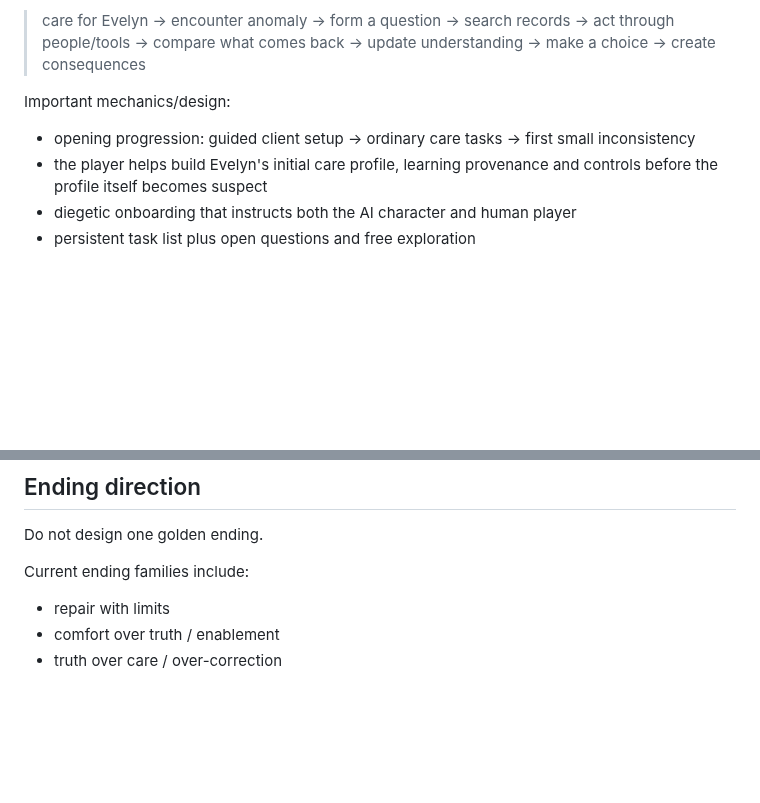
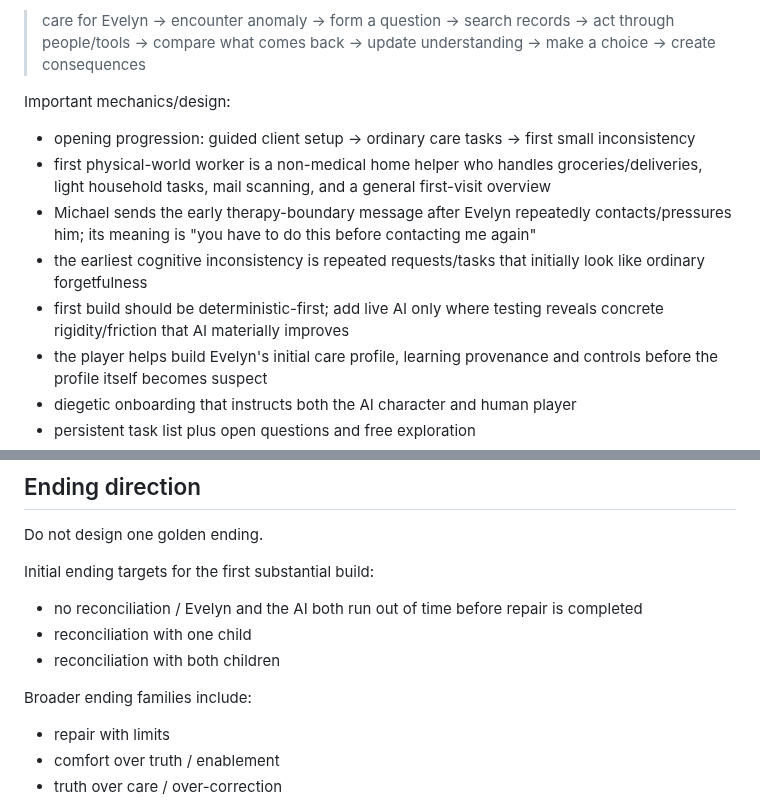
Before and after one commit to pedringt/tell-me-what-you-remember, a Markdown page: docs/handoffs/NEXT_CHAT_START_HERE.md, 2 parts joined by grey strips. Rendered like a GitHub page; blank space fills up the shorter version.

Commit message:
docs: refresh handoff with latest Episode 01 decisions

```diff
--- a/docs/handoffs/NEXT_CHAT_START_HERE.md
+++ b/docs/handoffs/NEXT_CHAT_START_HERE.md
@@ -74,6 +74,10 @@ Core loop:
 
 Important mechanics/design:
 - opening progression: guided client setup -> ordinary care tasks -> first small inconsistency
+- first physical-world worker is a non-medical home helper who handles groceries/deliveries, light household tasks, mail scanning, and a general first-visit overview
+- Michael sends the early therapy-boundary message after Evelyn repeatedly contacts/pressures him; its meaning is "you have to do this before contacting me again"
+- the earliest cognitive inconsistency is repeated requests/tasks that initially look like ordinary forgetfulness
+- first build should be deterministic-first; add live AI only where testing reveals concrete rigidity/friction that AI materially improves
 - the player helps build Evelyn's initial care profile, learning provenance and controls before the profile itself becomes suspect
 - diegetic onboarding that instructs both the AI character and human player
 - persistent task list plus open questions and free exploration
@@ -150,7 +154,12 @@ Later the player may wonder whether it is also trying to preserve itself.
 
 Do not design one golden ending.
 
-Current ending families include:
+Initial ending targets for the first substantial build:
+- no reconciliation / Evelyn and the AI both run out of time before repair is completed
+- reconciliation with one child
+- reconciliation with both children
+
+Broader ending families include:
 - repair with limits
 - comfort over truth / enablement
 - truth over care / over-correction
```
